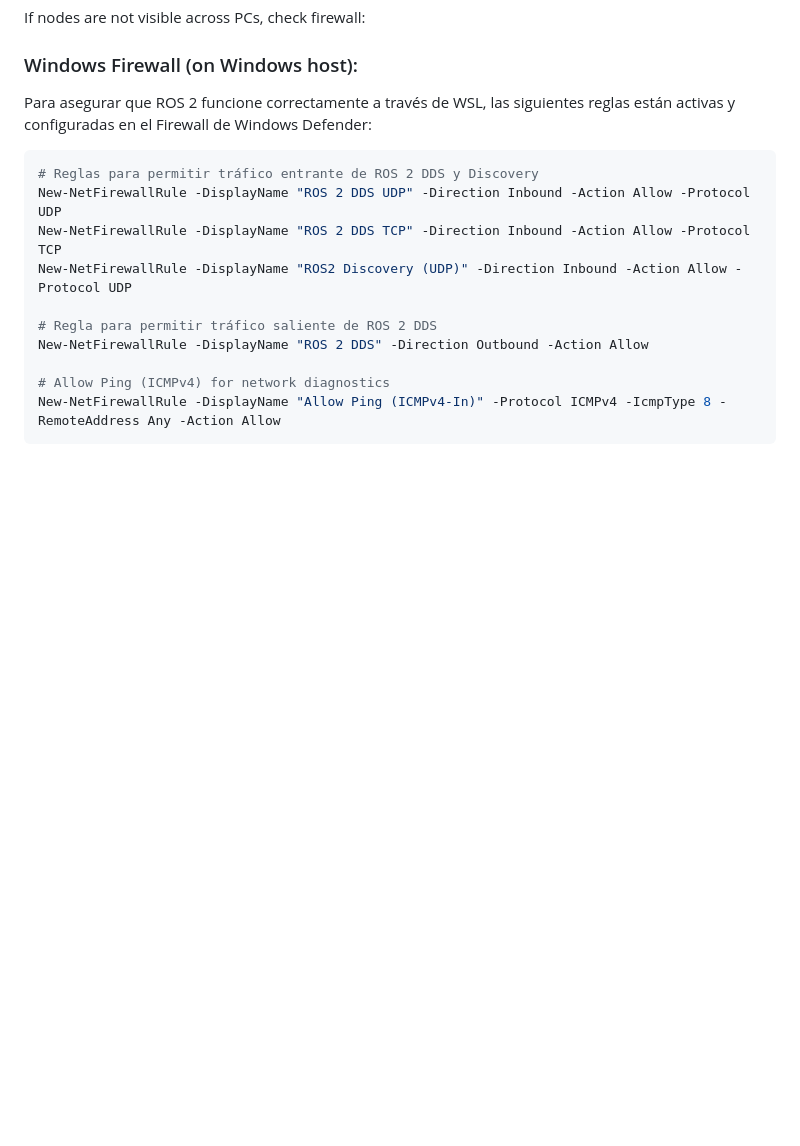
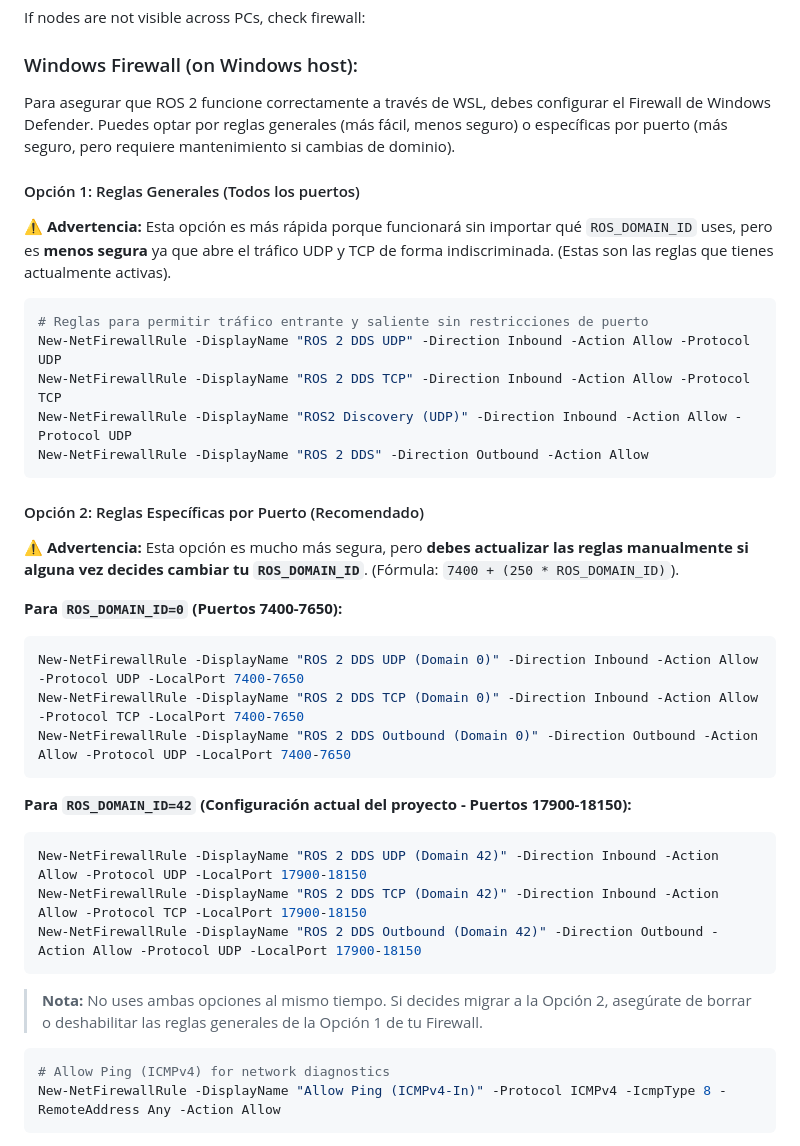
Before and after one commit to roncanciovl/burger_delivery, a Markdown page: network_setup/ROS2_NETWORK_CONFIG.md, the part around the change. Rendered like a GitHub page; blank space fills up the shorter version.

Commit message:
docs: update ROS 2 network configuration documentation to include specific firewall rules per domain ID

````diff
--- a/network_setup/ROS2_NETWORK_CONFIG.md
+++ b/network_setup/ROS2_NETWORK_CONFIG.md
@@ -192,17 +192,39 @@ If nodes are not visible across PCs, check firewall:
 
 ### Windows Firewall (on Windows host):
 
-Para asegurar que ROS 2 funcione correctamente a través de WSL, las siguientes reglas están activas y configuradas en el Firewall de Windows Defender:
+Para asegurar que ROS 2 funcione correctamente a través de WSL, debes configurar el Firewall de Windows Defender. Puedes optar por reglas generales (más fácil, menos seguro) o específicas por puerto (más seguro, pero requiere mantenimiento si cambias de dominio).
+
+#### Opción 1: Reglas Generales (Todos los puertos)
+⚠️ **Advertencia:** Esta opción es más rápida porque funcionará sin importar qué `ROS_DOMAIN_ID` uses, pero es **menos segura** ya que abre el tráfico UDP y TCP de forma indiscriminada. (Estas son las reglas que tienes actualmente activas).
 
 ```powershell
-# Reglas para permitir tráfico entrante de ROS 2 DDS y Discovery
+# Reglas para permitir tráfico entrante y saliente sin restricciones de puerto
 New-NetFirewallRule -DisplayName "ROS 2 DDS UDP" -Direction Inbound -Action Allow -Protocol UDP
 New-NetFirewallRule -DisplayName "ROS 2 DDS TCP" -Direction Inbound -Action Allow -Protocol TCP
 New-NetFirewallRule -DisplayName "ROS2 Discovery (UDP)" -Direction Inbound -Action Allow -Protocol UDP
+New-NetFirewallRule -DisplayName "ROS 2 DDS" -Direction Outbound -Action Allow
+```
 
-# Regla para permitir tráfico saliente de ROS 2 DDS
-New-NetFirewallRule -DisplayName "ROS 2 DDS" -Direction Outbound -Action Allow
+#### Opción 2: Reglas Específicas por Puerto (Recomendado)
+⚠️ **Advertencia:** Esta opción es mucho más segura, pero **debes actualizar las reglas manualmente si alguna vez decides cambiar tu `ROS_DOMAIN_ID`**. (Fórmula: `7400 + (250 * ROS_DOMAIN_ID)`).
 
+**Para `ROS_DOMAIN_ID=0` (Puertos 7400-7650):**
+```powershell
+New-NetFirewallRule -DisplayName "ROS 2 DDS UDP (Domain 0)" -Direction Inbound -Action Allow -Protocol UDP -LocalPort 7400-7650
+New-NetFirewallRule -DisplayName "ROS 2 DDS TCP (Domain 0)" -Direction Inbound -Action Allow -Protocol TCP -LocalPort 7400-7650
+New-NetFirewallRule -DisplayName "ROS 2 DDS Outbound (Domain 0)" -Direction Outbound -Action Allow -Protocol UDP -LocalPort 7400-7650
+```
+
+**Para `ROS_DOMAIN_ID=42` (Configuración actual del proyecto - Puertos 17900-18150):**
+```powershell
+New-NetFirewallRule -DisplayName "ROS 2 DDS UDP (Domain 42)" -Direction Inbound -Action Allow -Protocol UDP -LocalPort 17900-18150
+New-NetFirewallRule -DisplayName "ROS 2 DDS TCP (Domain 42)" -Direction Inbound -Action Allow -Protocol TCP -LocalPort 17900-18150
+New-NetFirewallRule -DisplayName "ROS 2 DDS Outbound (Domain 42)" -Direction Outbound -Action Allow -Protocol UDP -LocalPort 17900-18150
+```
+
+> **Nota:** No uses ambas opciones al mismo tiempo. Si decides migrar a la Opción 2, asegúrate de borrar o deshabilitar las reglas generales de la Opción 1 de tu Firewall.
+
+```powershell
 # Allow Ping (ICMPv4) for network diagnostics
 New-NetFirewallRule -DisplayName "Allow Ping (ICMPv4-In)" -Protocol ICMPv4 -IcmpType 8 -RemoteAddress Any -Action Allow
 ```
````
